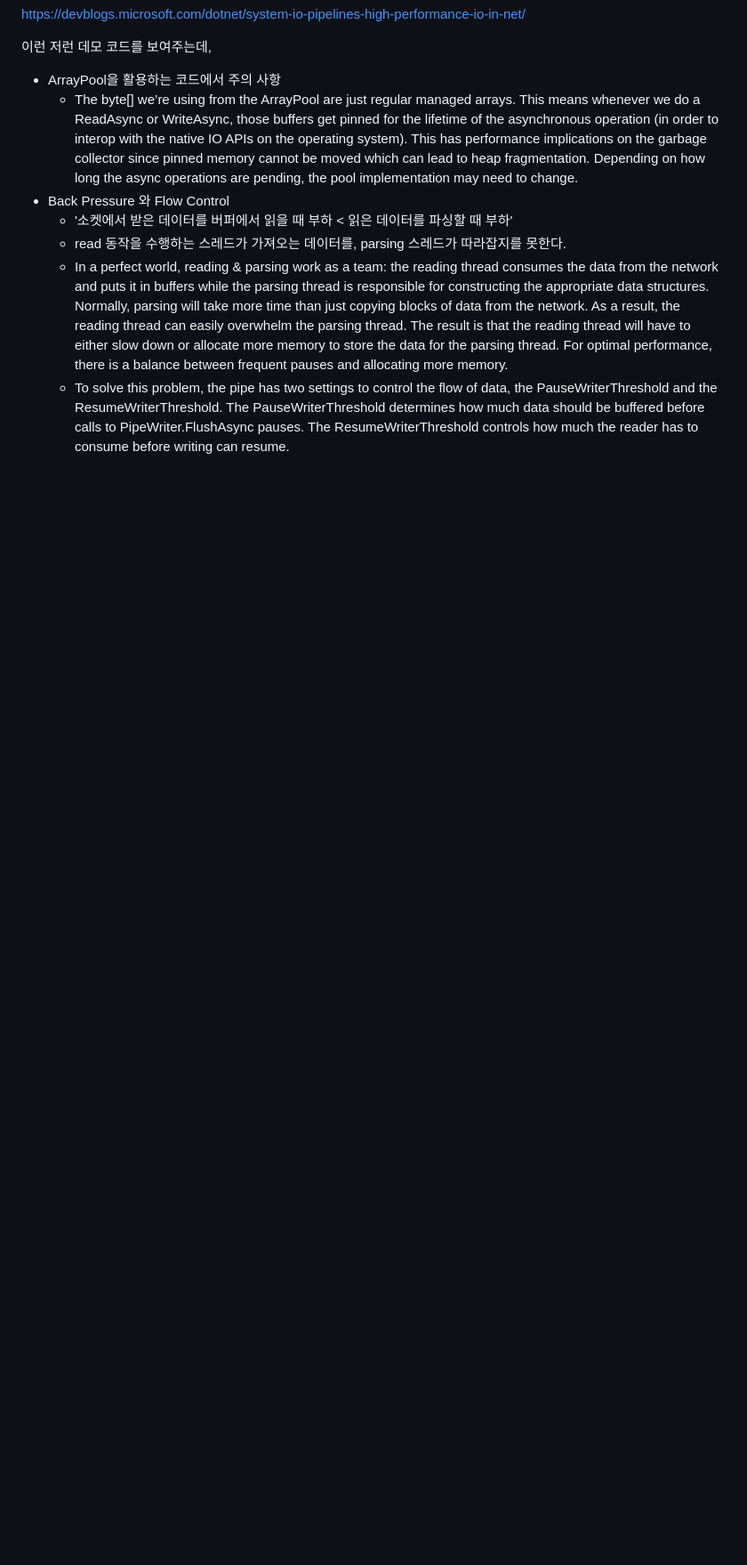
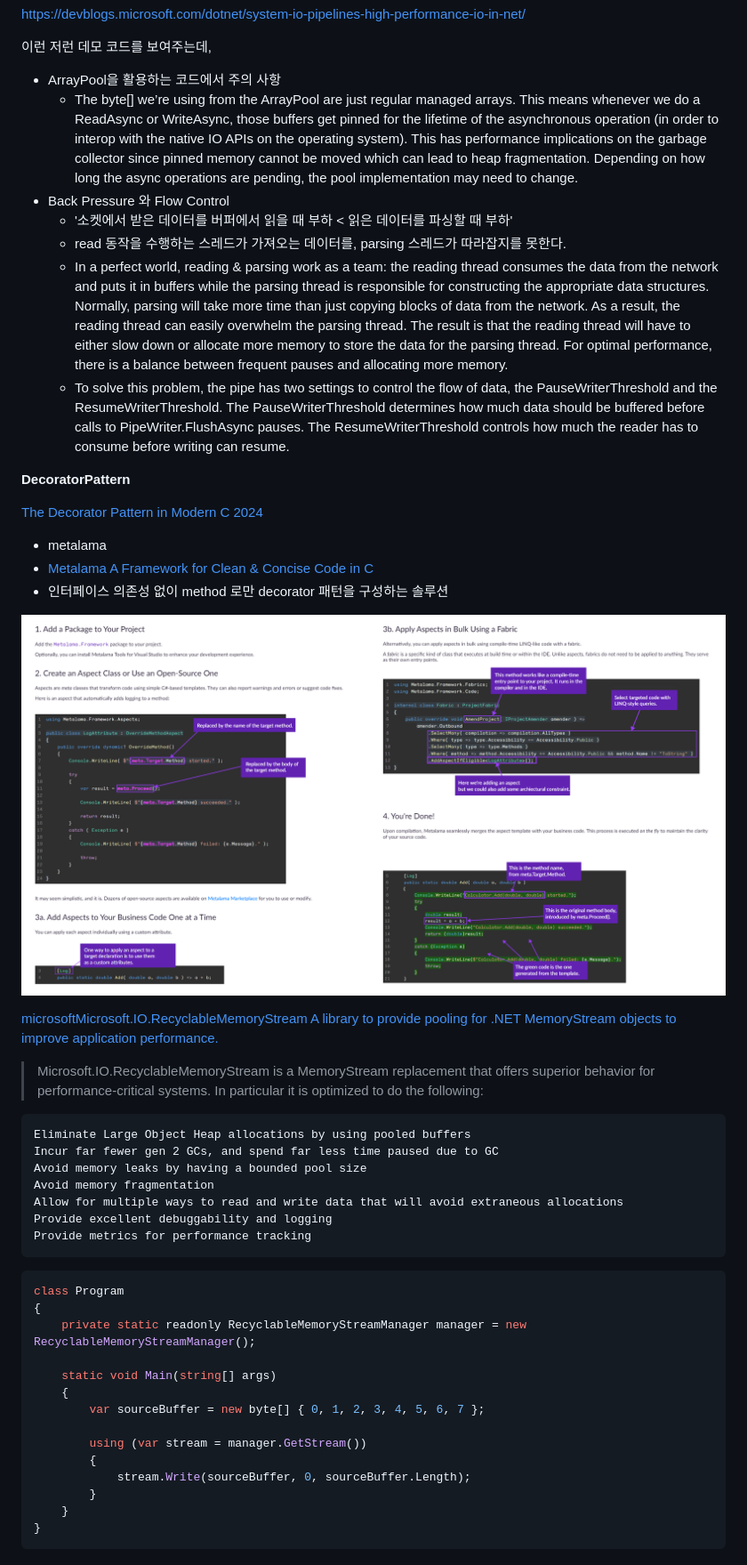
Before and after one commit to wlsvy/TIL, a Markdown page: Document_2024/AtDevcat_2024.md, the part around the change. Shown at 89% size. Drawn GitHub-style; pictures changed too: Document_2024/img/2024-05-27-18-43-05.png (added); blank space fills up the shorter version.

Commit message:
update AtDevcat_2024

````diff
--- a/Document_2024/AtDevcat_2024.md
+++ b/Document_2024/AtDevcat_2024.md
@@ -1450,3 +1450,42 @@ public class FalseSharingDemo
   - read 동작을 수행하는 스레드가 가져오는 데이터를, parsing 스레드가 따라잡지를 못한다.
   - In a perfect world, reading & parsing work as a team: the reading thread consumes the data from the network and puts it in buffers while the parsing thread is responsible for constructing the appropriate data structures. Normally, parsing will take more time than just copying blocks of data from the network. As a result, the reading thread can easily overwhelm the parsing thread. The result is that the reading thread will have to either slow down or allocate more memory to store the data for the parsing thread. For optimal performance, there is a balance between frequent pauses and allocating more memory.
   - To solve this problem, the pipe has two settings to control the flow of data, the PauseWriterThreshold and the ResumeWriterThreshold. The PauseWriterThreshold determines how much data should be buffered before calls to PipeWriter.FlushAsync pauses. The ResumeWriterThreshold controls how much the reader has to consume before writing can resume.
+
+**DecoratorPattern**
+
+[The Decorator Pattern in Modern C 2024](https://blog.postsharp.net/decorator-pattern)
+
+- metalama
+- [Metalama A Framework for Clean & Concise Code in C](https://www.postsharp.net/metalama#concept)
+- 인터페이스 의존성 없이 method 로만 decorator 패턴을 구성하는 솔루션
+
+![](img/2024-05-27-18-43-05.png)
+
+[microsoftMicrosoft.IO.RecyclableMemoryStream A library to provide pooling for .NET MemoryStream objects to improve application performance.](https://github.com/microsoft/Microsoft.IO.RecyclableMemoryStream)
+
+> Microsoft.IO.RecyclableMemoryStream is a MemoryStream replacement that offers superior behavior for performance-critical systems. In particular it is optimized to do the following:
+
+    Eliminate Large Object Heap allocations by using pooled buffers
+    Incur far fewer gen 2 GCs, and spend far less time paused due to GC
+    Avoid memory leaks by having a bounded pool size
+    Avoid memory fragmentation
+    Allow for multiple ways to read and write data that will avoid extraneous allocations
+    Provide excellent debuggability and logging
+    Provide metrics for performance tracking
+
+```cs
+class Program
+{
+    private static readonly RecyclableMemoryStreamManager manager = new RecyclableMemoryStreamManager();
+
+    static void Main(string[] args)
+    {
+        var sourceBuffer = new byte[] { 0, 1, 2, 3, 4, 5, 6, 7 };
+
+        using (var stream = manager.GetStream())
+        {
+            stream.Write(sourceBuffer, 0, sourceBuffer.Length);
+        }
+    }
+}
+```
````
